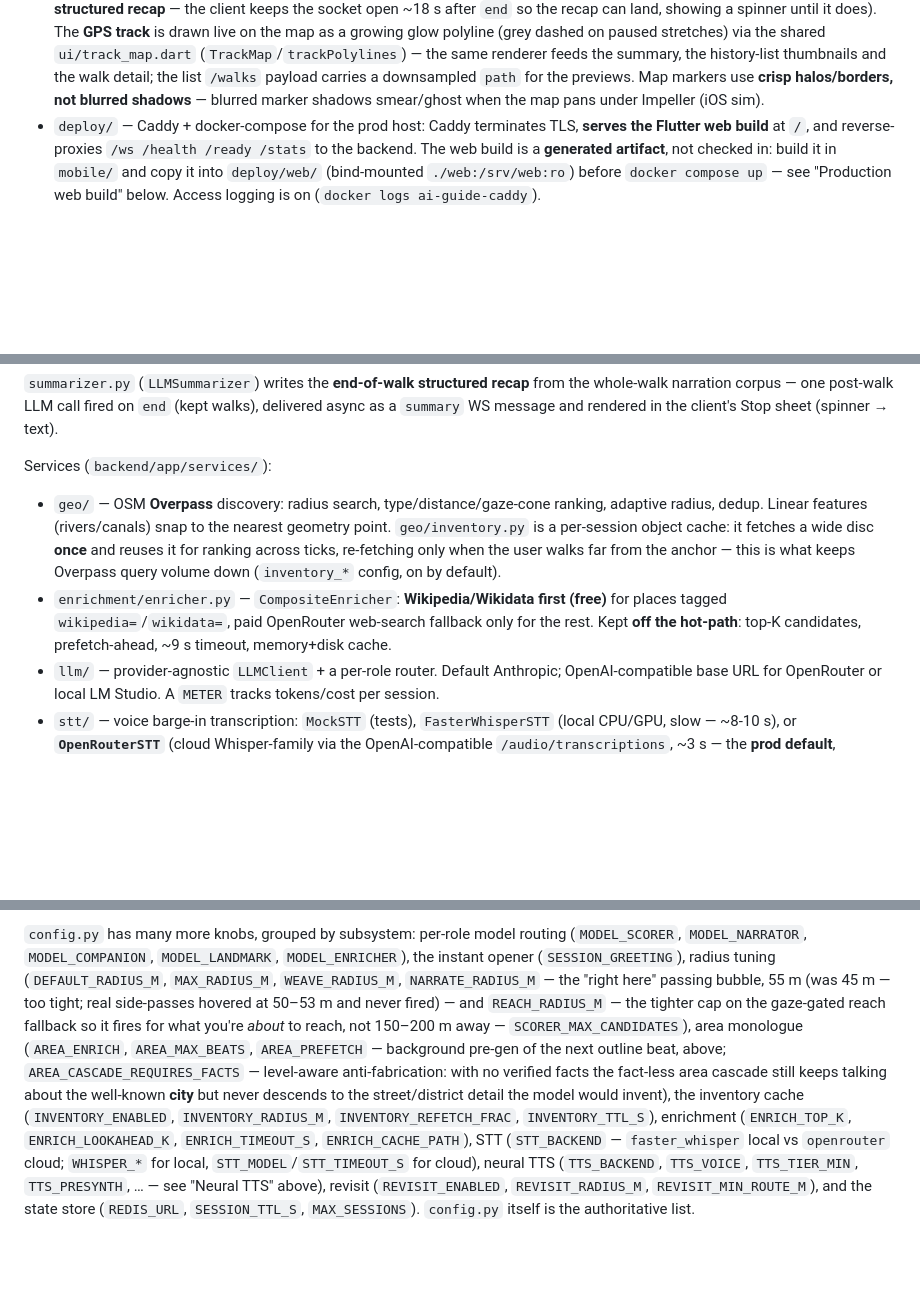
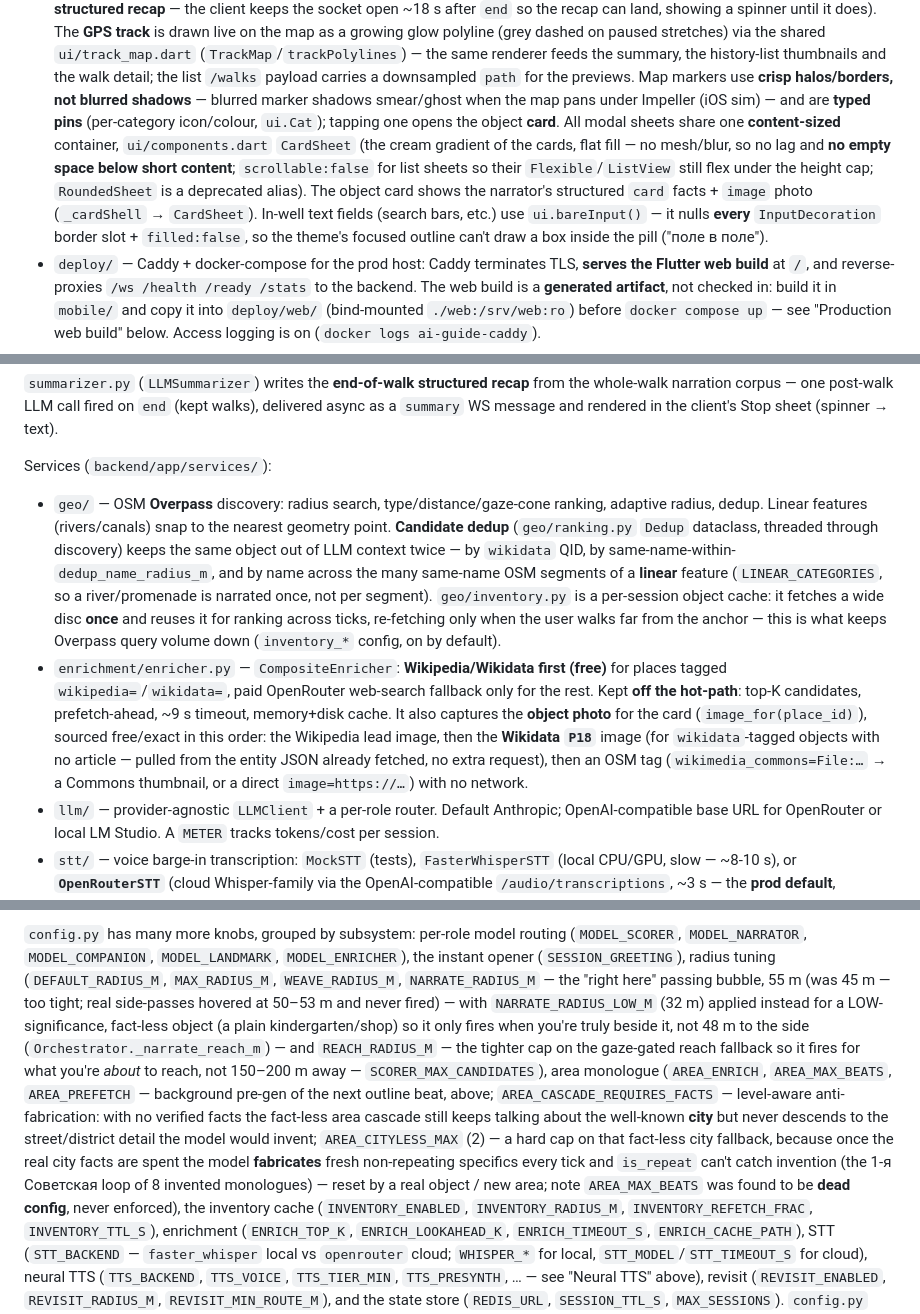
Before and after one commit to SideQ-Org/AI-Audio-guide, a Markdown page: CLAUDE.md, 3 parts joined by grey strips. GitHub-like rendering; blank space fills up the shorter version.

```diff
--- a/CLAUDE.md
+++ b/CLAUDE.md
@@ -29,7 +29,15 @@ LLMs (OpenRouter) or a local model (LM Studio), and the Flutter app builds to an
   stretches) via the shared `ui/track_map.dart` (`TrackMap`/`trackPolylines`) — the same renderer
   feeds the summary, the history-list thumbnails and the walk detail; the list `/walks` payload
   carries a downsampled `path` for the previews. Map markers use **crisp halos/borders, not blurred
-  shadows** — blurred marker shadows smear/ghost when the map pans under Impeller (iOS sim).
+  shadows** — blurred marker shadows smear/ghost when the map pans under Impeller (iOS sim) — and are
+  **typed pins** (per-category icon/colour, `ui.Cat`); tapping one opens the object **card**. All
+  modal sheets share one **content-sized** container, `ui/components.dart` `CardSheet` (the cream
+  gradient of the cards, flat fill — no mesh/blur, so no lag and **no empty space below short
+  content**; `scrollable:false` for list sheets so their `Flexible`/`ListView` still flex under the
+  height cap; `RoundedSheet` is a deprecated alias). The object card shows the narrator's structured
+  `card` facts + `image` photo (`_cardShell` → `CardSheet`). In-well text fields (search bars, etc.)
+  use `ui.bareInput()` — it nulls **every** `InputDecoration` border slot + `filled:false`, so the
+  theme's focused outline can't draw a box inside the pill ("поле в поле").
 - `deploy/` — Caddy + docker-compose for the prod host: Caddy terminates TLS, **serves the
   Flutter web build** at `/`, and reverse-proxies `/ws /health /ready /stats` to the backend.
   The web build is a **generated artifact**, not checked in: build it in `mobile/` and copy it
@@ -221,13 +239,21 @@ WS message and rendered in the client's Stop sheet (spinner → text).
 
 Services (`backend/app/services/`):
 - `geo/` — OSM **Overpass** discovery: radius search, type/distance/gaze-cone ranking, adaptive
-  radius, dedup. Linear features (rivers/canals) snap to the nearest geometry point. `geo/inventory.py`
+  radius, dedup. Linear features (rivers/canals) snap to the nearest geometry point. **Candidate
+  dedup** (`geo/ranking.py` `Dedup` dataclass, threaded through discovery) keeps the same object
+  out of LLM context twice — by `wikidata` QID, by same-name-within-`dedup_name_radius_m`, and by
+  name across the many same-name OSM segments of a **linear** feature (`LINEAR_CATEGORIES`, so a
+  river/promenade is narrated once, not per segment). `geo/inventory.py`
   is a per-session object cache: it fetches a wide disc **once** and reuses it for ranking across
   ticks, re-fetching only when the user walks far from the anchor — this is what keeps Overpass
   query volume down (`inventory_*` config, on by default).
 - `enrichment/enricher.py` — `CompositeEnricher`: **Wikipedia/Wikidata first (free)** for places
   tagged `wikipedia=`/`wikidata=`, paid OpenRouter web-search fallback only for the rest. Kept
-  **off the hot-path**: top-K candidates, prefetch-ahead, ~9 s timeout, memory+disk cache.
+  **off the hot-path**: top-K candidates, prefetch-ahead, ~9 s timeout, memory+disk cache. It also
+  captures the **object photo** for the card (`image_for(place_id)`), sourced free/exact in this
+  order: the Wikipedia lead image, then the **Wikidata `P18`** image (for `wikidata`-tagged objects
+  with no article — pulled from the entity JSON already fetched, no extra request), then an OSM tag
+  (`wikimedia_commons=File:…` → a Commons thumbnail, or a direct `image=https://…`) with no network.
 - `llm/` — provider-agnostic `LLMClient` + a per-role router. Default Anthropic; OpenAI-compatible
   base URL for OpenRouter or local LM Studio. A `METER` tracks tokens/cost per session.
 - `stt/` — voice barge-in transcription: `MockSTT` (tests), `FasterWhisperSTT` (local CPU/GPU,
@@ -430,13 +459,20 @@ run without keys. For a real walk, flip the wiring:
 `MODEL_NARRATOR`, `MODEL_COMPANION`, `MODEL_LANDMARK`, `MODEL_ENRICHER`), the instant opener
 (`SESSION_GREETING`), radius tuning (`DEFAULT_RADIUS_M`, `MAX_RADIUS_M`, `WEAVE_RADIUS_M`,
 `NARRATE_RADIUS_M` — the "right here" passing bubble, 55 m (was 45 m — too tight; real side-passes
-hovered at 50–53 m and never fired) — and `REACH_RADIUS_M` — the tighter cap on the gaze-gated
+hovered at 50–53 m and never fired) — with `NARRATE_RADIUS_LOW_M` (32 m) applied instead for a
+LOW-significance, fact-less object (a plain kindergarten/shop) so it only fires when you're truly
+beside it, not 48 m to the side (`Orchestrator._narrate_reach_m`) — and `REACH_RADIUS_M` — the
+tighter cap on the gaze-gated
 reach fallback so it fires for what you're *about* to reach, not 150–200 m away —
 `SCORER_MAX_CANDIDATES`),
 area monologue (`AREA_ENRICH`, `AREA_MAX_BEATS`, `AREA_PREFETCH` — background pre-gen of the next
 outline beat, above; `AREA_CASCADE_REQUIRES_FACTS` — level-aware anti-fabrication: with no verified
 facts the fact-less area cascade still keeps talking about the well-known **city** but never
-descends to the street/district detail the model would invent), the inventory cache (`INVENTORY_ENABLED`,
+descends to the street/district detail the model would invent; `AREA_CITYLESS_MAX` (2) — a hard cap
+on that fact-less city fallback, because once the real city facts are spent the model **fabricates**
+fresh non-repeating specifics every tick and `is_repeat` can't catch invention (the 1-я Советская
+loop of 8 invented monologues) — reset by a real object / new area; note `AREA_MAX_BEATS` was found
+to be **dead config**, never enforced), the inventory cache (`INVENTORY_ENABLED`,
 `INVENTORY_RADIUS_M`, `INVENTORY_REFETCH_FRAC`, `INVENTORY_TTL_S`), enrichment (`ENRICH_TOP_K`,
 `ENRICH_LOOKAHEAD_K`, `ENRICH_TIMEOUT_S`, `ENRICH_CACHE_PATH`), STT (`STT_BACKEND` —
 `faster_whisper` local vs `openrouter` cloud; `WHISPER_*` for local, `STT_MODEL`/`STT_TIMEOUT_S`
```
Also changed, not shown: other parts of CLAUDE.md (+15 -2 lines), README.md (+8 -0 lines).
